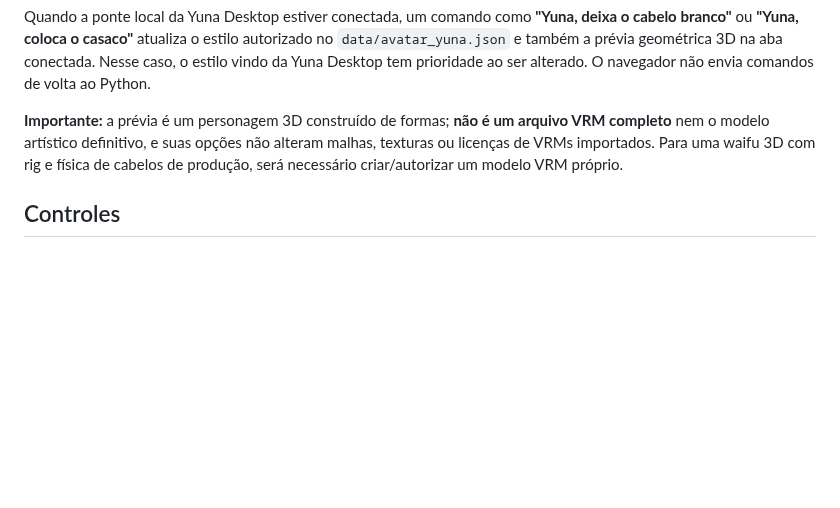
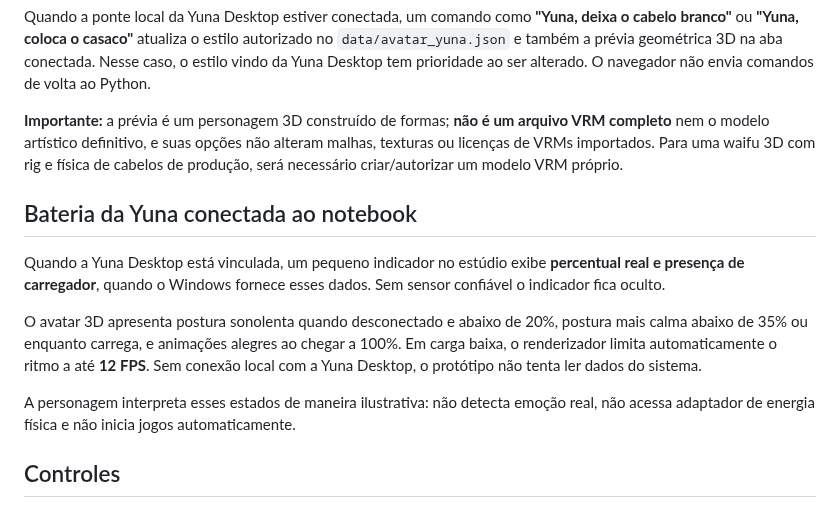
Before and after one commit to SrHenriqueBR/Projeto-Yuna, a Markdown page: avatar3d/README.md, the part around the change. Drawn GitHub-style; blank space fills up the shorter version.

Commit message:
docs(avatar3d): indicadores de carga e FPS adaptativo

```diff
--- a/avatar3d/README.md
+++ b/avatar3d/README.md
@@ -79,6 +79,22 @@ e suas opções não alteram malhas, texturas ou licenças de VRMs importados.
 Para uma waifu 3D com rig e física de cabelos de produção,
 será necessário criar/autorizar um modelo VRM próprio.
 
+## Bateria da Yuna conectada ao notebook
+
+Quando a Yuna Desktop está vinculada, um pequeno indicador no estúdio
+exibe **percentual real e presença de carregador**, quando o Windows
+fornece esses dados. Sem sensor confiável o indicador fica oculto.
+
+O avatar 3D apresenta postura sonolenta quando desconectado e abaixo
+de 20%, postura mais calma abaixo de 35% ou enquanto carrega, e
+animações alegres ao chegar a 100%. Em carga baixa, o renderizador
+limita automaticamente o ritmo a até **12 FPS**. Sem conexão local
+com a Yuna Desktop, o protótipo não tenta ler dados do sistema.
+
+A personagem interpreta esses estados de maneira ilustrativa:
+não detecta emoção real, não acessa adaptador de energia física e
+não inicia jogos automaticamente.
+
 ## Controles
 
 - Mova o cursor: movimentos leves de cabeça e olhos.
```
